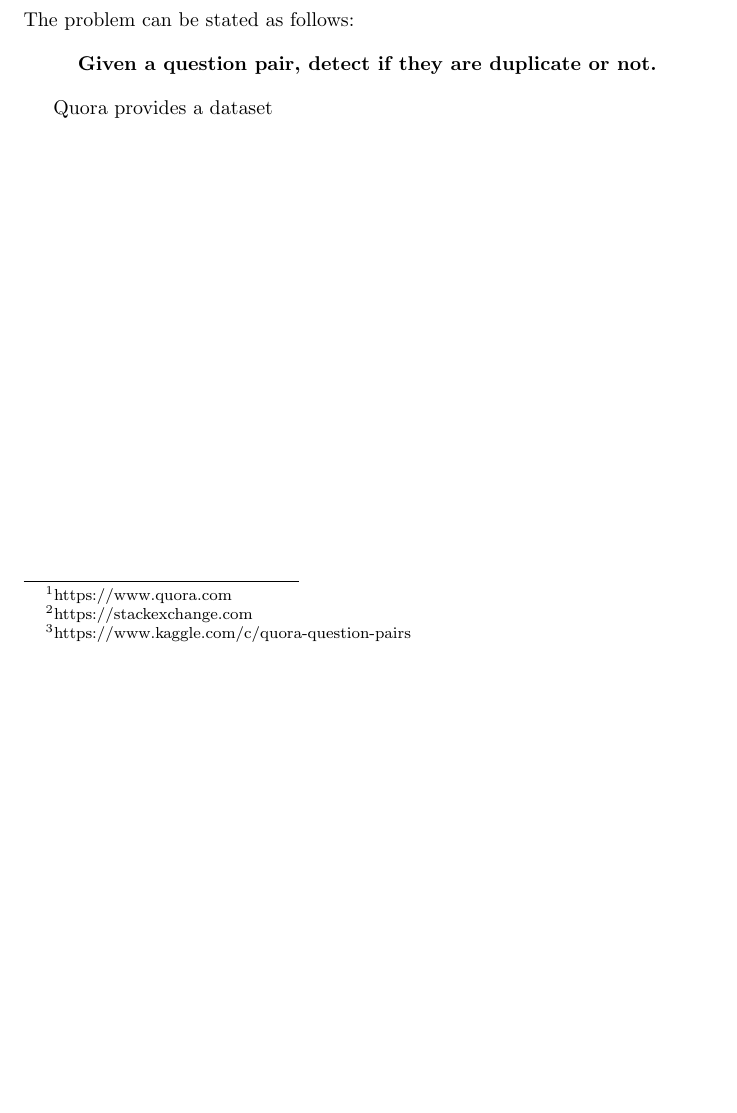
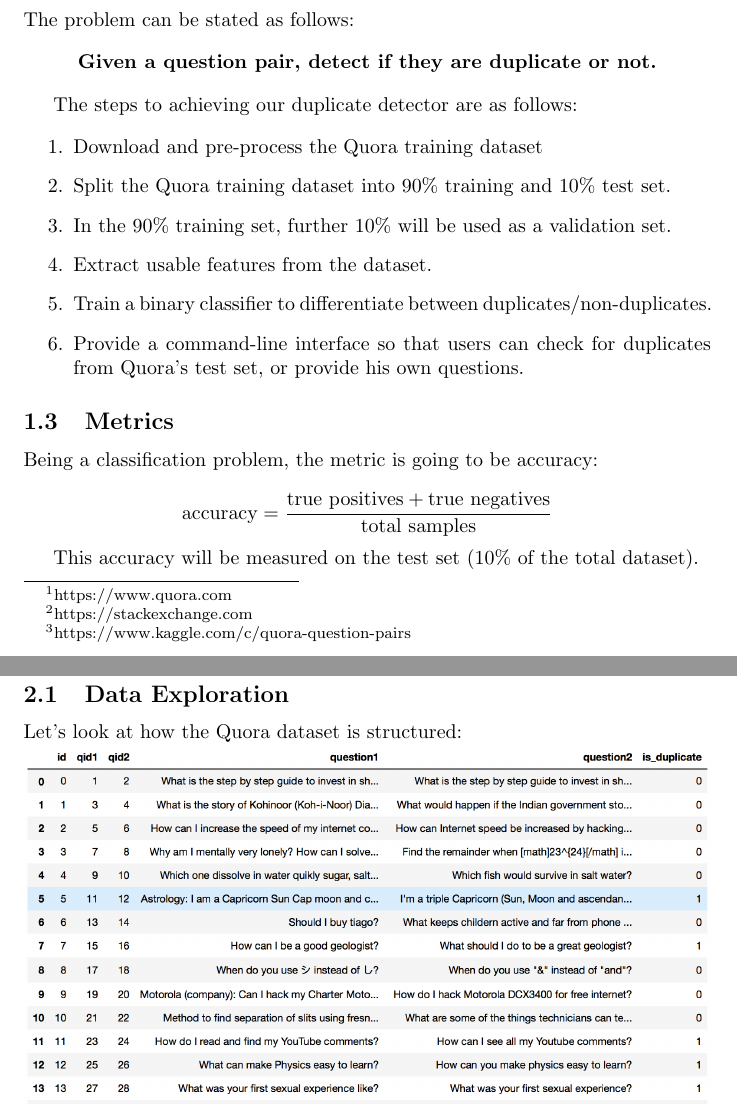
Before and after one commit to XCMer/mlnd-capstone, a LaTeX document (report.tex): part of page 3 of 3 before the commit and two parts of pages 3 and 4 of 4 after it, the two joined at a grey line, cut so that both start at the same text, the shorter picture padded with empty space. Compiled offline with pdfLaTeX.

Commit message:
Added exploration

```diff
--- a/report.tex
+++ b/report.tex
@@ -2,6 +2,7 @@
 \usepackage[utf8]{inputenc}
 \usepackage[english]{babel}
 \usepackage{graphicx}
+\usepackage{amsmath}
 \graphicspath{ {images/} }
 
 \begin{document}
@@ -40,6 +41,32 @@ The problem can be stated as follows:
 \textbf{Given a question pair, detect if they are duplicate or not.}
 \end{center}
 
-Quora provides a dataset
+The steps to achieving our duplicate detector are as follows:
+
+\begin{enumerate}
+\item{Download and pre-process the Quora training dataset}
+\item{Split the Quora training dataset into 90\% training and 10\% test set.}
+\item{In the 90\% training set, further 10\% will be used as a validation set.}
+\item{Extract usable features from the dataset.}
+\item{Train a binary classifier to differentiate between duplicates/non-duplicates.}
+\item{Provide a command-line interface so that users can check for duplicates from Quora's test set, or provide his own questions.}
+\end{enumerate}
+
+\subsection{Metrics}
+
+Being a classification problem, the metric is going to be accuracy:
+
+$$\text{accuracy} = \frac{\text{true positives} + \text{true negatives}}{\text{total samples}}$$
+
+This accuracy will be measured on the test set (10\% of the total dataset).
+
+
+\section{Analysis}
+
+\subsection{Data Exploration}
+
+Let's look at how the Quora dataset is structured:
+
+\noindent\includegraphics[width=\textwidth]{data_head}
 
 \end{document}
```
Also changed, not shown: images/data_head.png (added), report.pdf, 1 other file.
